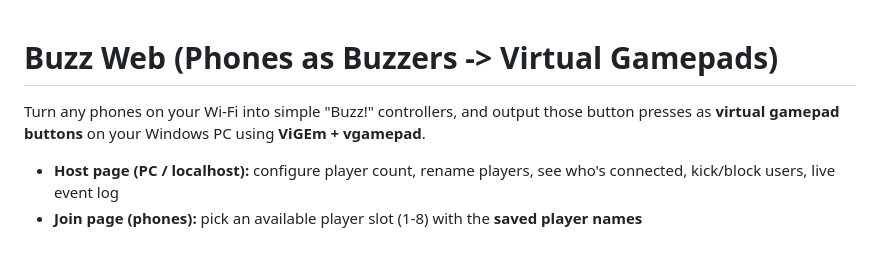
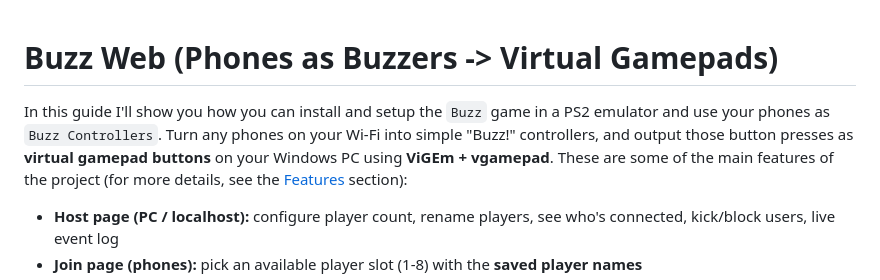
Before and after one commit to FranciscoJRFreitas/web-buzz-controllers, a Markdown page: README.md, the part around the change. GitHub-like rendering; blank space fills up the shorter version.

```diff
--- a/README.md
+++ b/README.md
@@ -1,6 +1,8 @@
 # Buzz Web (Phones as Buzzers -> Virtual Gamepads)
 
+In this guide I'll show you how you can install and setup the `Buzz` game in a PS2 emulator and use your phones as `Buzz Controllers`.
 Turn any phones on your Wi-Fi into simple "Buzz!" controllers, and output those button presses as **virtual gamepad buttons** on your Windows PC using **ViGEm + vgamepad**.
+These are some of the main features of the project (for more details, see the [Features](#features) section):
 
 - **Host page (PC / localhost):** configure player count, rename players, see who's connected, kick/block users, live event log
 - **Join page (phones):** pick an available player slot (1-8) with the **saved player names**
```
